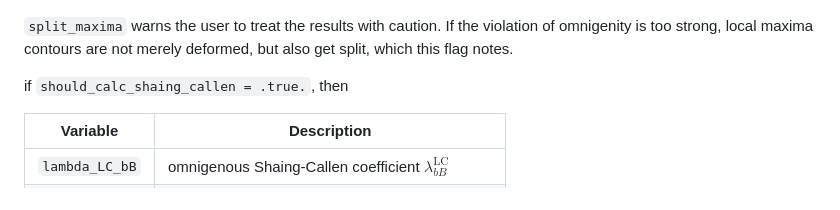
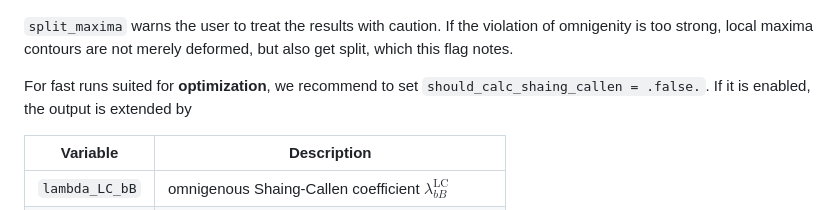
Before and after one commit to itpplasma/rabe, a Markdown page: README.md, the part around one of its changes. Rendered like a GitHub page.

Commit message:
update: README

```diff
--- a/README.md
+++ b/README.md
@@ -182,7 +182,9 @@ value per flux surface. Both files contain the same variables:
 violation of omnigenity is too strong, local maxima contours are not merely
 deformed, but also get split, which this flag notes.
 
-if `should_calc_shaing_callen = .true.`, then
+For fast runs suited for **optimization**, we recommend to set
+`should_calc_shaing_callen = .false.`. If it is enabled, the output
+is extended by
 
 | Variable | Description |
 | --- | --- |
```
Also changed, not shown: other parts of README.md (+1 -1 lines).
